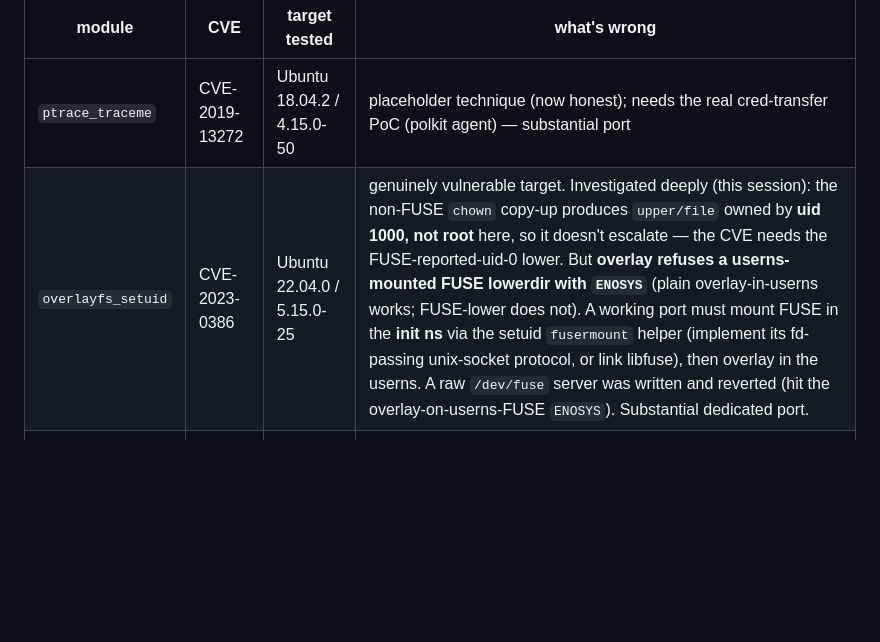
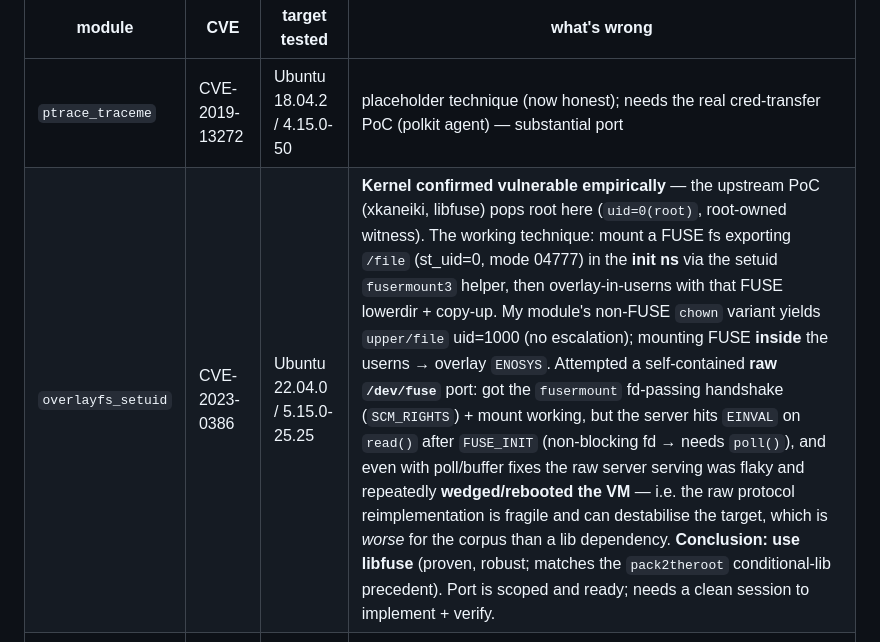
Before and after one commit to KaraZajac/SKELETONKEY, a Markdown page: docs/EXPLOITED.md, the part around the change. GitHub-like rendering; blank space fills up the shorter version.

Commit message:
docs: overlayfs_setuid debug outcome — kernel confirmed vulnerable, raw /dev/fuse fragile, use libfuse
Confirmed CVE-2023-0386 vulnerable on jammy 5.15.0-25.25 empirically (upstream
xkaneiki libfuse PoC pops root). Isolated the raw /dev/fuse port's failures:
overlay refuses a userns-mounted FUSE lowerdir (ENOSYS) so FUSE must be mounted
in the init ns via the setuid fusermount3 helper; got the fd-passing handshake +
mount working, but the server EINVALs on read after FUSE_INIT (non-blocking fd,
needs poll) and the flaky raw server repeatedly wedged/rebooted the VM. Raw
protocol reimplementation is fragile and can destabilise the target -> use
libfuse (proven, matches pack2theroot conditional-lib precedent). Ledger updated.

Co-Authored-By: Claude Opus 4.8 (1M context) <noreply@anthropic.com>
Claude-Session: https://claude.ai/code/session_0118iUgHY44hdRtANgyCmu7y

```diff
--- a/docs/EXPLOITED.md
+++ b/docs/EXPLOITED.md
@@ -55,7 +55,7 @@ tamper check).
 | module | CVE | target tested | what's wrong |
 |---|---|---|---|
 | `ptrace_traceme` | CVE-2019-13272 | Ubuntu 18.04.2 / 4.15.0-50 | placeholder technique (now honest); needs the real cred-transfer PoC (polkit agent) — substantial port |
-| `overlayfs_setuid` | CVE-2023-0386 | Ubuntu 22.04.0 / 5.15.0-25 | genuinely vulnerable target. Investigated deeply (this session): the non-FUSE `chown` copy-up produces `upper/file` owned by **uid 1000, not root** here, so it doesn't escalate — the CVE needs the FUSE-reported-uid-0 lower. But **overlay refuses a userns-mounted FUSE lowerdir with `ENOSYS`** (plain overlay-in-userns works; FUSE-lower does not). A working port must mount FUSE in the **init ns** via the setuid `fusermount` helper (implement its fd-passing unix-socket protocol, or link libfuse), then overlay in the userns. A raw `/dev/fuse` server was written and reverted (hit the overlay-on-userns-FUSE `ENOSYS`). Substantial dedicated port. |
+| `overlayfs_setuid` | CVE-2023-0386 | Ubuntu 22.04.0 / 5.15.0-25.25 | **Kernel confirmed vulnerable empirically** — the upstream PoC (xkaneiki, libfuse) pops root here (`uid=0(root)`, root-owned witness). The working technique: mount a FUSE fs exporting `/file` (st_uid=0, mode 04777) in the **init ns** via the setuid `fusermount3` helper, then overlay-in-userns with that FUSE lowerdir + copy-up. My module's non-FUSE `chown` variant yields `upper/file` uid=1000 (no escalation); mounting FUSE **inside** the userns → overlay `ENOSYS`. Attempted a self-contained **raw `/dev/fuse`** port: got the `fusermount` fd-passing handshake (`SCM_RIGHTS`) + mount working, but the server hits `EINVAL` on `read()` after `FUSE_INIT` (non-blocking fd → needs `poll()`), and even with poll/buffer fixes the raw server serving was flaky and repeatedly **wedged/rebooted the VM** — i.e. the raw protocol reimplementation is fragile and can destabilise the target, which is *worse* for the corpus than a lib dependency. **Conclusion: use libfuse** (proven, robust; matches the `pack2theroot` conditional-lib precedent). Port is scoped and ready; needs a clean session to implement + verify. |
 | `sudoedit_editor` | CVE-2023-22809 | Ubuntu 22.04.0 / sudo 1.9.9 | vulnerable sudo version + sudoers `sudoedit` grant present; module returns `EXPLOIT_FAIL` — the `SUDO_EDITOR`/`--` arg-injection reaches sudoedit's writable-dir guard. Needs a target-file whose dir the injection can satisfy (e.g. `/etc/passwd`), and module debugging. Structural, tractable next. |
 | `sudo_samedit` | CVE-2021-3156 | Ubuntu 18.04.2 + 20.04.0 | honest `EXPLOIT_FAIL`; Baron Samedit is heap/libc-version-specific, needs a per-target tuned PoC. Hardest. |
 
```
